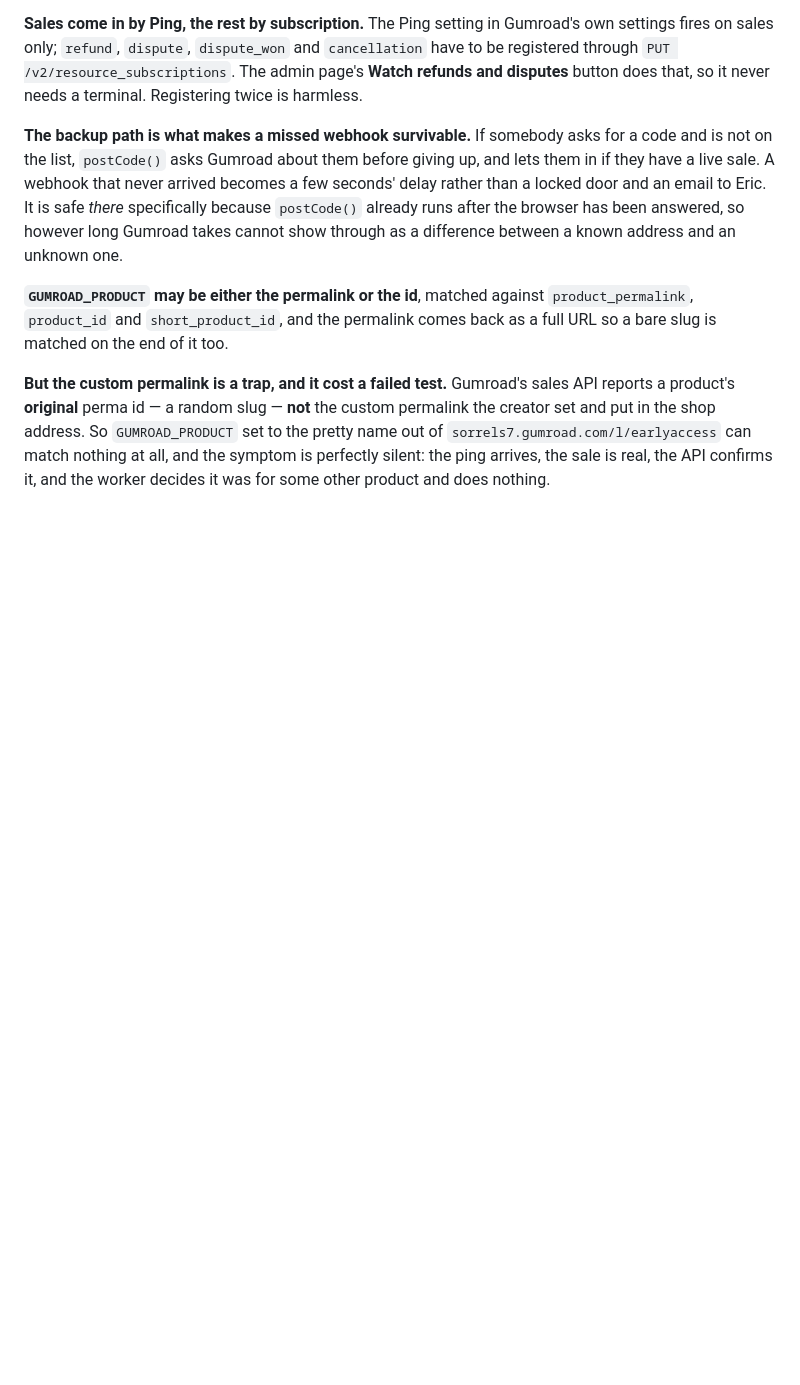
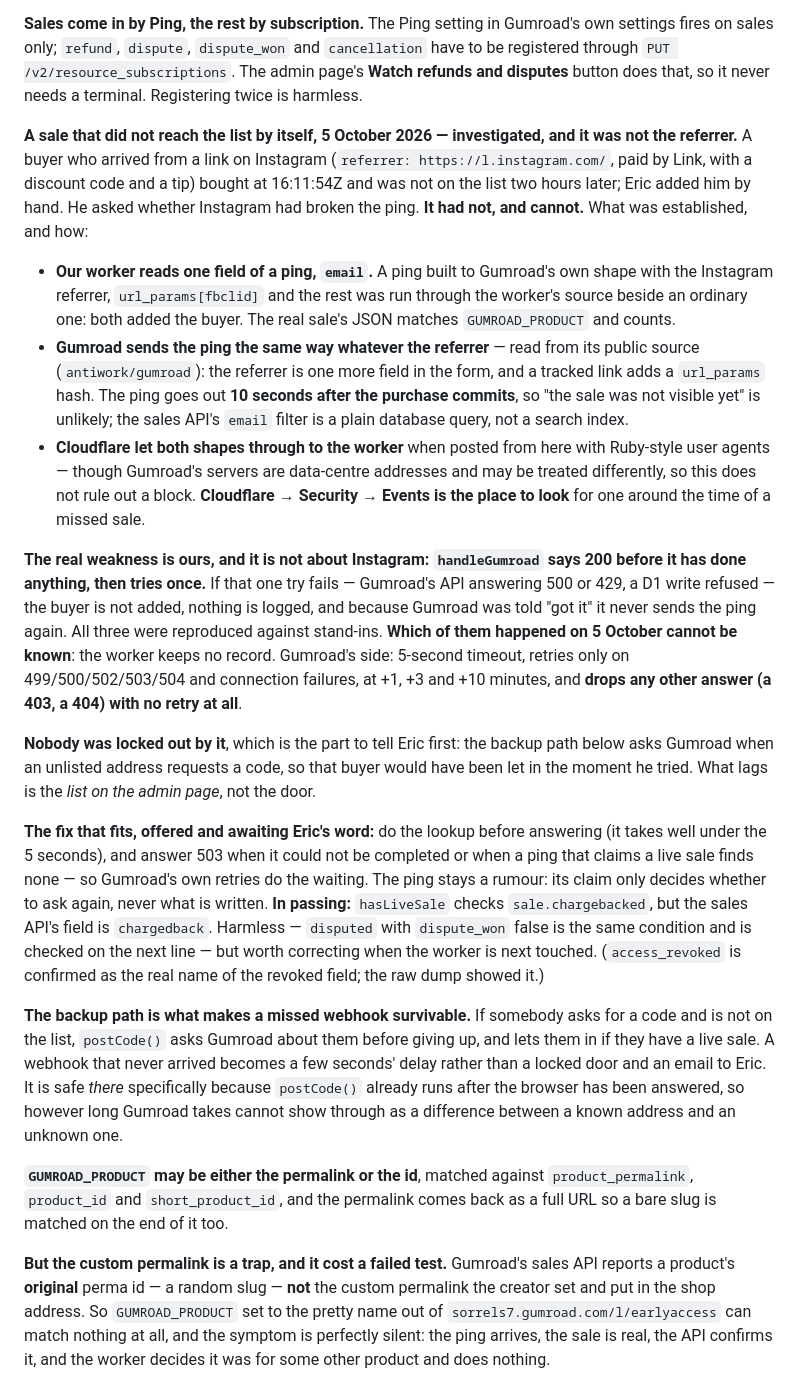
Before and after one commit to ericsorrels/ericsorrels.github.io, a Markdown page: CLAUDE.md, the part around the change. Drawn GitHub-style; blank space fills up the shorter version.

Commit message:
Investigate a sale that did not reach the guest list by itself
Notes only; nothing on the site or in the worker changes.

A buyer who came from a link on Instagram was not added automatically
on 5 October. It was not the referrer: the worker reads one field of a
ping, and an Instagram-shaped ping adds the buyer exactly as an
ordinary one does. Gumroad's public source shows the ping is sent the
same way whatever the referrer, 10 seconds after the purchase commits.

What the investigation did find is that handleGumroad answers 200
before doing anything and then tries once, so a single failed lookup
or write is never retried by either side. Reproduced against
stand-ins. A fix is described and waits on Eric.

Co-Authored-By: Claude Opus 5.5 <noreply@anthropic.com>

```diff
--- a/CLAUDE.md
+++ b/CLAUDE.md
@@ -1272,6 +1272,59 @@ in Gumroad's own settings fires on sales only; `refund`, `dispute`,
 `PUT /v2/resource_subscriptions`. The admin page's **Watch refunds and
 disputes** button does that, so it never needs a terminal. Registering
 twice is harmless.
+
+**A sale that did not reach the list by itself, 5 October 2026 —
+investigated, and it was not the referrer.** A buyer who arrived from a
+link on Instagram (`referrer: https://l.instagram.com/`, paid by Link,
+with a discount code and a tip) bought at 16:11:54Z and was not on the
+list two hours later; Eric added him by hand. He asked whether
+Instagram had broken the ping. **It had not, and cannot.** What was
+established, and how:
+
+- **Our worker reads one field of a ping, `email`.** A ping built to
+  Gumroad's own shape with the Instagram referrer, `url_params[fbclid]`
+  and the rest was run through the worker's source beside an ordinary
+  one: both added the buyer. The real sale's JSON matches
+  `GUMROAD_PRODUCT` and counts.
+- **Gumroad sends the ping the same way whatever the referrer** — read
+  from its public source (`antiwork/gumroad`): the referrer is one
+  more field in the form, and a tracked link adds a `url_params` hash.
+  The ping goes out **10 seconds after the purchase commits**, so "the
+  sale was not visible yet" is unlikely; the sales API's `email`
+  filter is a plain database query, not a search index.
+- **Cloudflare let both shapes through to the worker** when posted
+  from here with Ruby-style user agents — though Gumroad's servers are
+  data-centre addresses and may be treated differently, so this does
+  not rule out a block. **Cloudflare → Security → Events is the place
+  to look** for one around the time of a missed sale.
+
+**The real weakness is ours, and it is not about Instagram:
+`handleGumroad` says 200 before it has done anything, then tries
+once.** If that one try fails — Gumroad's API answering 500 or 429, a
+D1 write refused — the buyer is not added, nothing is logged, and
+because Gumroad was told "got it" it never sends the ping again. All
+three were reproduced against stand-ins. **Which of them happened on
+5 October cannot be known**: the worker keeps no record. Gumroad's
+side: 5-second timeout, retries only on 499/500/502/503/504 and
+connection failures, at +1, +3 and +10 minutes, and **drops any other
+answer (a 403, a 404) with no retry at all**.
+
+**Nobody was locked out by it**, which is the part to tell Eric first:
+the backup path below asks Gumroad when an unlisted address requests a
+code, so that buyer would have been let in the moment he tried. What
+lags is the *list on the admin page*, not the door.
+
+**The fix that fits, offered and awaiting Eric's word:** do the lookup
+before answering (it takes well under the 5 seconds), and answer 503
+when it could not be completed or when a ping that claims a live sale
+finds none — so Gumroad's own retries do the waiting. The ping stays a
+rumour: its claim only decides whether to ask again, never what is
+written. **In passing:** `hasLiveSale` checks `sale.chargebacked`, but
+the sales API's field is `chargedback`. Harmless — `disputed` with
+`dispute_won` false is the same condition and is checked on the next
+line — but worth correcting when the worker is next touched.
+(`access_revoked` is confirmed as the real name of the revoked field;
+the raw dump showed it.)
 
 **The backup path is what makes a missed webhook survivable.** If
 somebody asks for a code and is not on the list, `postCode()` asks
```
